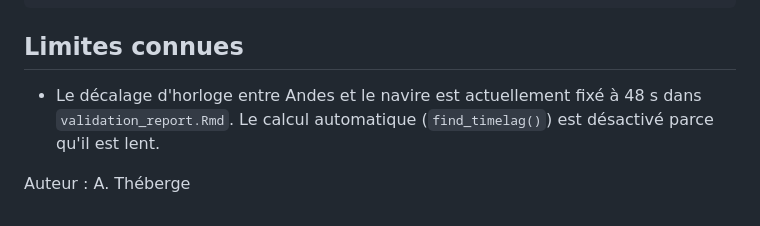
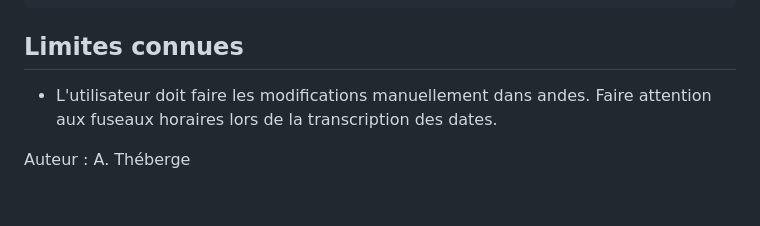
Before and after one commit to theb8/andesleim-set-metadata-validation, a Markdown page: readme.md, the part around the change. Rendered like a GitHub page.

```diff
--- a/readme.md
+++ b/readme.md
@@ -73,8 +73,6 @@ reports/                  # rapports générés
 
 ## Limites connues
 
-- Le décalage d'horloge entre Andes et le navire est actuellement fixé à 48 s dans
-  `validation_report.Rmd`. Le calcul automatique (`find_timelag()`) est désactivé parce
-  qu'il est lent.
+- L'utilisateur doit faire les modifications manuellement dans andes. Faire attention aux fuseaux horaires lors de la transcription des dates.
 
 Auteur : A. Théberge
```
